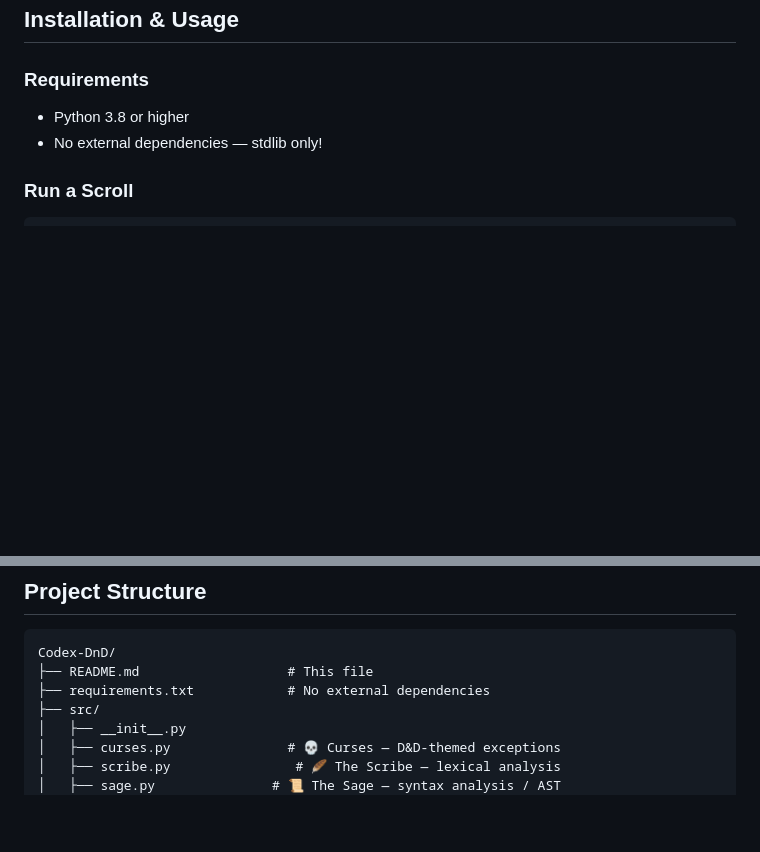
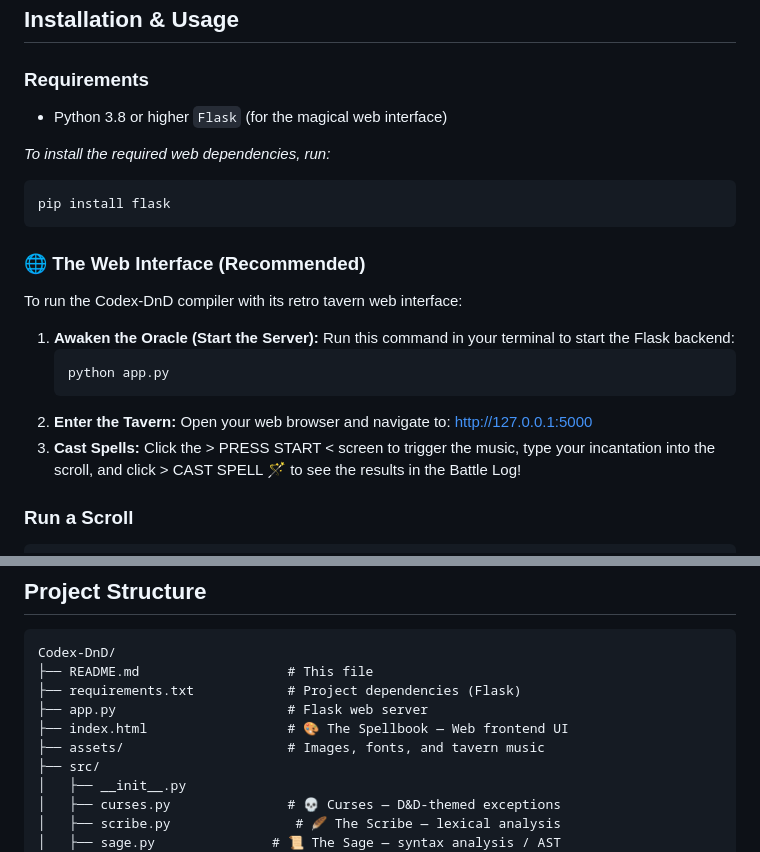
Before and after one commit to nit-rk4/Codex-DnD, a Markdown page: README.md, 2 parts joined by grey strips. Drawn GitHub-style; blank space fills up the shorter version.

Commit message:
Add Flask dependency and web interface instructions
Updated README to include Flask as a dependency and instructions for the web interface.

````diff
--- a/README.md
+++ b/README.md
@@ -93,8 +93,23 @@ RUNE_STONE        ::= [0-9]+
 ### Requirements
 
 - Python 3.8 or higher
-- No external dependencies — stdlib only!
+`Flask` (for the magical web interface)
 
+*To install the required web dependencies, run:*
+```bash
+pip install flask
+```
+### 🌐 The Web Interface (Recommended)
+To run the Codex-DnD compiler with its retro tavern web interface:
+
+1. **Awaken the Oracle (Start the Server):**
+   Run this command in your terminal to start the Flask backend:
+   ```bash
+   python app.py
+2. **Enter the Tavern:**
+   Open your web browser and navigate to: http://127.0.0.1:5000
+3. **Cast Spells:**
+   Click the > PRESS START < screen to trigger the music, type your incantation into the scroll,    and click > CAST SPELL 🪄 to see the results in the Battle Log!
 ### Run a Scroll
 
 ```bash
@@ -193,7 +208,10 @@ python -m unittest tests.test_interpreter
 ```
 Codex-DnD/
 ├── README.md                   # This file
-├── requirements.txt            # No external dependencies
+├── requirements.txt            # Project dependencies (Flask)
+├── app.py                      # Flask web server
+├── index.html                  # 🎨 The Spellbook — Web frontend UI
+├── assets/                     # Images, fonts, and tavern music
 ├── src/
 │   ├── __init__.py
 │   ├── curses.py               # 💀 Curses — D&D-themed exceptions
````
